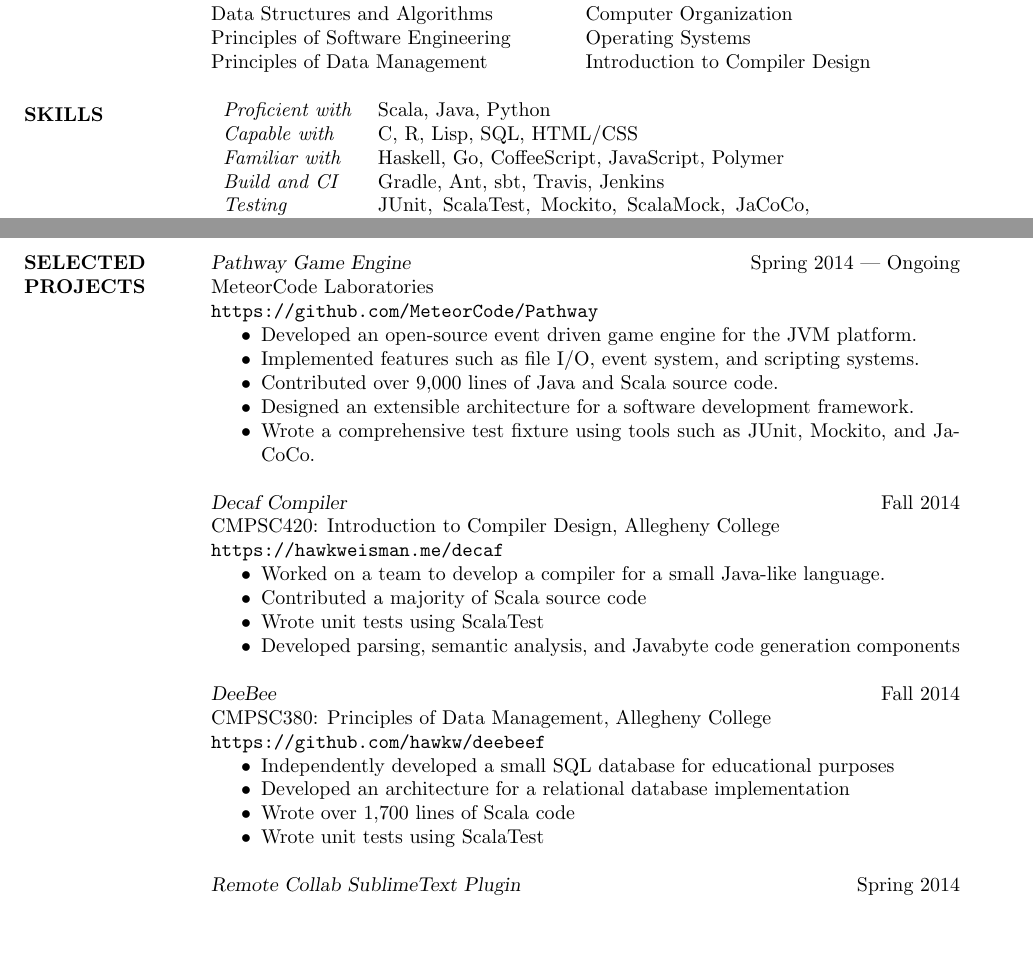
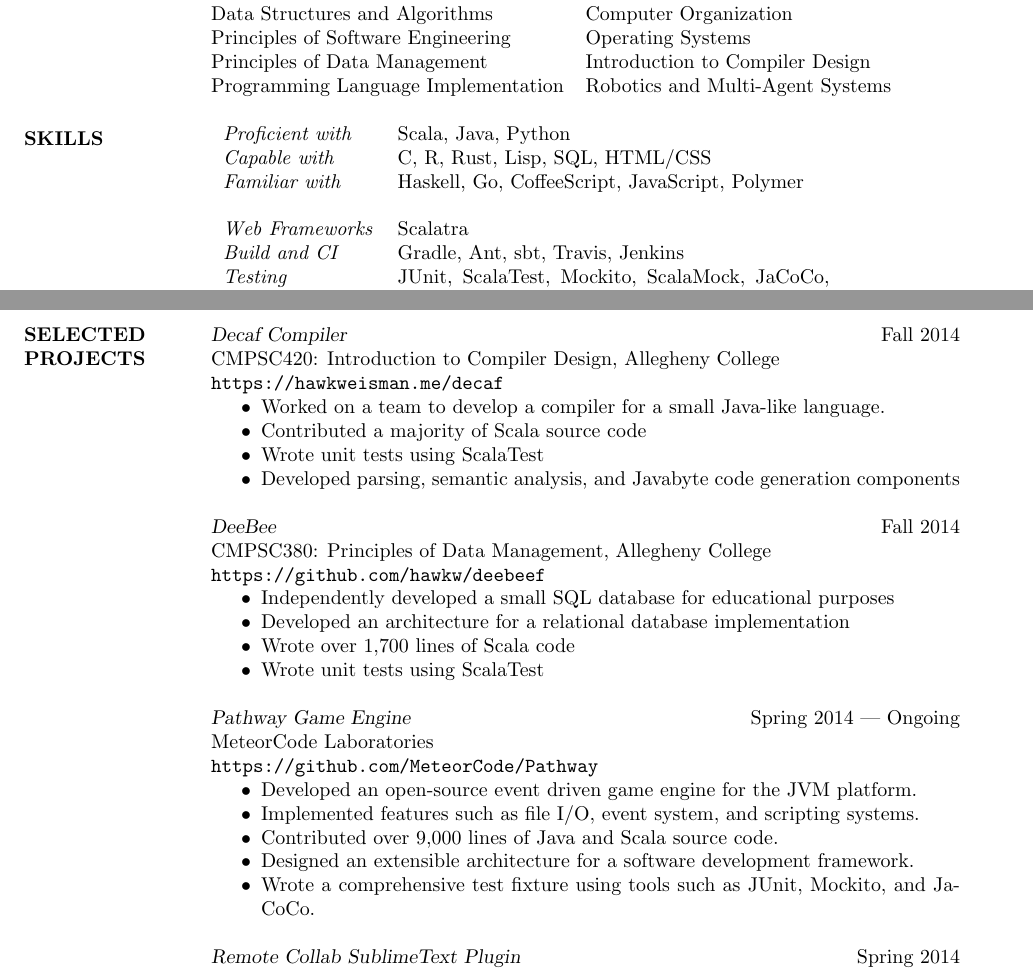
Before and after one commit to hawkw/hawkw.github.io, a LaTeX CV (resume.tex): two parts of pages 1 and 2 of 2, joined at a grey line, cut so that both start at the same text, the shorter picture padded with empty space. Compiled offline with pdfLaTeX.

Commit message:
Additional changes to resume

```diff
--- a/resume.tex
+++ b/resume.tex
@@ -35,15 +35,17 @@
                 \begin{ncolumn}{2}
                 Data Structures and Algorithms  & Computer Organization \\
                 Principles of Software Engineering & Operating Systems\\
-                Principles of Data Management & Introduction to Compiler Design \\
+                Principles of Data Management & Introduction to Compiler Design\\
+                Programming Language Implementation & Robotics and Multi-Agent Systems\\
                 \end{ncolumn}
 
 % Tabulate Computer Skills; p{3in} defines paragraph 3 inches wide
 \section{SKILLS}
    \begin{tabular}{l p{3in}}
                 \textit{Proficient with} & Scala, Java, Python \\
-                \textit{Capable with} & C, R, Lisp, SQL, HTML/CSS \\
-                \textit{Familiar with} & Haskell, Go, CoffeeScript, JavaScript, Polymer \\
+                \textit{Capable with} & C, R, Rust, Lisp, SQL, HTML/CSS \\
+                \textit{Familiar with} & Haskell, Go, CoffeeScript, JavaScript, Polymer \\ \\
+                \textit{Web Frameworks}  & Scalatra \\
                 \textit{Build and CI}  & Gradle, Ant, sbt, Travis, Jenkins \\
                 \textit{Testing}  & JUnit, ScalaTest, Mockito, ScalaMock, JaCoCo, Scoverage \\
                 \textit{IDEs/Editors}  & SublimeText, Atom, IntelliJ IDEA, Eclipse \\
@@ -94,16 +96,6 @@
                 %   \end{itemize}
                 \pagebreak
 \section{SELECTED \\ PROJECTS}
-        {\sl Pathway Game Engine} \hfill Spring 2014 --- Ongoing \\
-                MeteorCode Laboratories \\
-        \url{https://github.com/MeteorCode/Pathway}
-        \begin{itemize} \itemsep -2pt % reduce space between items
-        \item Developed an open-source event driven game engine for the JVM platform.
-        \item Implemented features such as file I/O, event system, and scripting systems.
-        \item Contributed over 9,000 lines of Java and Scala source code.
-        \item Designed an extensible architecture for a software development framework.
-        \item Wrote a comprehensive test fixture using tools such as JUnit, Mockito, and JaCoCo.
-        \end{itemize}
 
         {\sl Decaf Compiler} \hfill Fall 2014 \\
                 CMPSC420: Introduction to Compiler Design, Allegheny College \\
@@ -123,6 +115,17 @@
         \item Developed an architecture for a relational database implementation
         \item Wrote over 1,700 lines of Scala code
         \item Wrote unit tests using ScalaTest
+        \end{itemize}
+
+        {\sl Pathway Game Engine} \hfill Spring 2014 --- Ongoing \\
+                MeteorCode Laboratories \\
+        \url{https://github.com/MeteorCode/Pathway}
+        \begin{itemize} \itemsep -2pt % reduce space between items
+        \item Developed an open-source event driven game engine for the JVM platform.
+        \item Implemented features such as file I/O, event system, and scripting systems.
+        \item Contributed over 9,000 lines of Java and Scala source code.
+        \item Designed an extensible architecture for a software development framework.
+        \item Wrote a comprehensive test fixture using tools such as JUnit, Mockito, and JaCoCo.
         \end{itemize}
 
         {\sl Remote Collab SublimeText Plugin } \hfill Spring 2014 \\
```
Also changed, not shown: resume.pdf.
